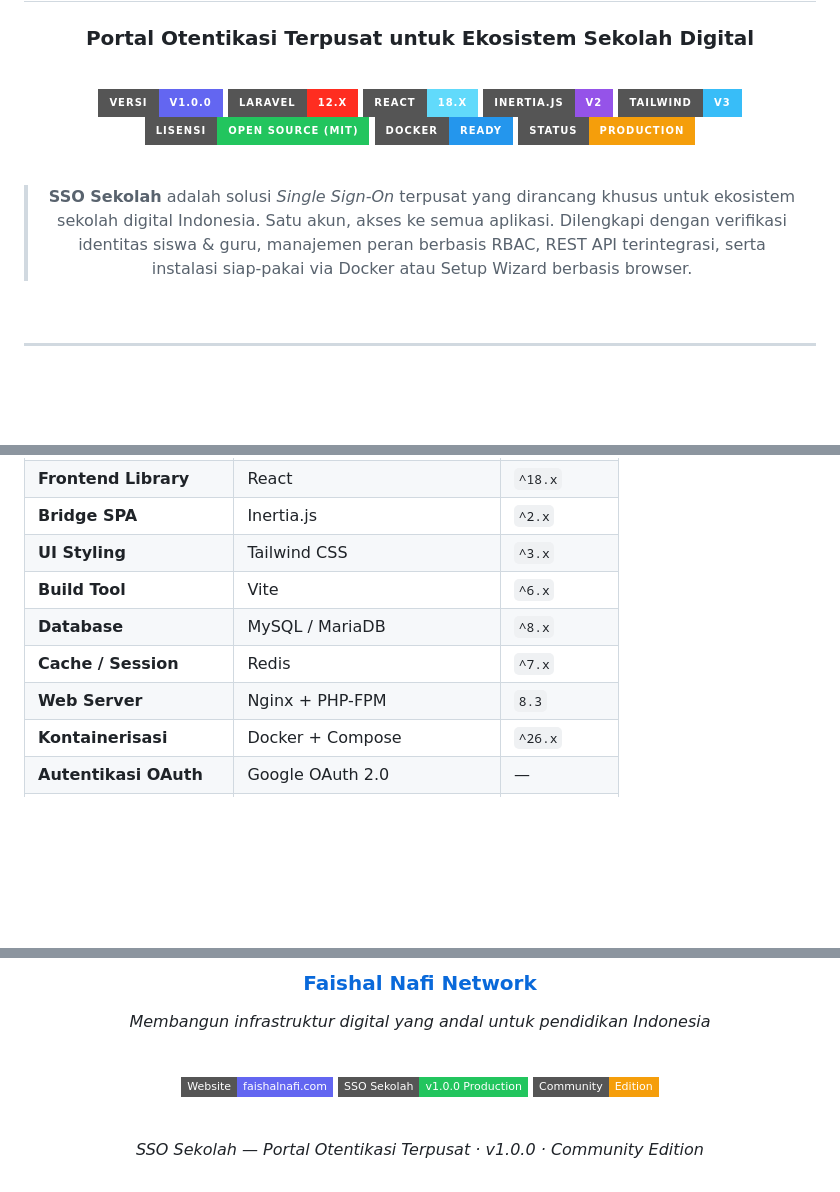
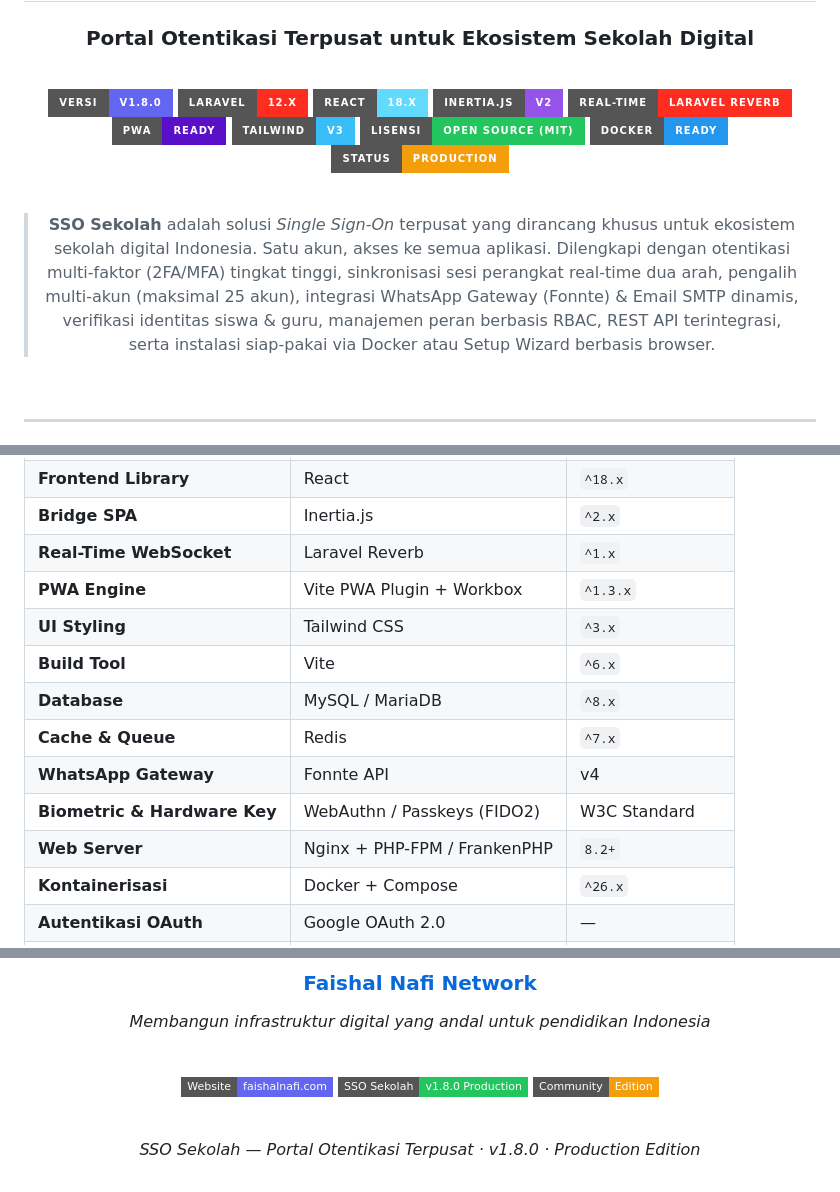
Before and after one commit to faishalnafi/Kredensia-SSO, a Markdown page: README.md, 3 parts joined by grey strips. GitHub-like rendering; badges without logos; blank space fills up the shorter version.

```diff
--- a/README.md
+++ b/README.md
@@ -7,10 +7,12 @@
 
 <br/>
 
-[![Version](https://img.shields.io/badge/Versi-v1.0.0-6366f1?style=for-the-badge&logo=git&logoColor=white)](https://github.com/faishalnafi/sso-sekolah)
+[![Version](https://img.shields.io/badge/Versi-v1.8.0-6366f1?style=for-the-badge&logo=git&logoColor=white)](https://github.com/faishalnafi/sso-sekolah-monolith)
 [![Laravel](https://img.shields.io/badge/Laravel-12.x-FF2D20?style=for-the-badge&logo=laravel&logoColor=white)](https://laravel.com)
 [![React](https://img.shields.io/badge/React-18.x-61DAFB?style=for-the-badge&logo=react&logoColor=black)](https://react.dev)
 [![Inertia](https://img.shields.io/badge/Inertia.js-v2-9553E9?style=for-the-badge)](https://inertiajs.com)
+[![WebSocket](https://img.shields.io/badge/Real--Time-Laravel%20Reverb-ff2d20?style=for-the-badge&logo=laravel&logoColor=white)](https://laravel.com/docs/reverb)
+[![PWA](https://img.shields.io/badge/PWA-Ready-5A0FC8?style=for-the-badge&logo=pwa&logoColor=white)](.)
 [![Tailwind CSS](https://img.shields.io/badge/Tailwind-v3-38BDF8?style=for-the-badge&logo=tailwindcss&logoColor=white)](https://tailwindcss.com)
 [![License](https://img.shields.io/badge/Lisensi-Open%20Source%20(MIT)-22c55e?style=for-the-badge&logo=opensourceinitiative&logoColor=white)](./LICENSE)
 [![Docker](https://img.shields.io/badge/Docker-Ready-2496ED?style=for-the-badge&logo=docker&logoColor=white)](./docker-compose.yml)
@@ -18,7 +20,7 @@
 
 <br/>
 
-> **SSO Sekolah** adalah solusi *Single Sign-On* terpusat yang dirancang khusus untuk ekosistem sekolah digital Indonesia. Satu akun, akses ke semua aplikasi. Dilengkapi dengan verifikasi identitas siswa & guru, manajemen peran berbasis RBAC, REST API terintegrasi, serta instalasi siap-pakai via Docker atau Setup Wizard berbasis browser.
+> **SSO Sekolah** adalah solusi *Single Sign-On* terpusat yang dirancang khusus untuk ekosistem sekolah digital Indonesia. Satu akun, akses ke semua aplikasi. Dilengkapi dengan otentikasi multi-faktor (2FA/MFA) tingkat tinggi, sinkronisasi sesi perangkat real-time dua arah, pengalih multi-akun (maksimal 25 akun), integrasi WhatsApp Gateway (Fonnte) & Email SMTP dinamis, verifikasi identitas siswa & guru, manajemen peran berbasis RBAC, REST API terintegrasi, serta instalasi siap-pakai via Docker atau Setup Wizard berbasis browser.
 
 <br/>
 
@@ -112,10 +112,14 @@ Desain **mobile-first** yang sempurna di semua ukuran layar — dari smartphone
 | **Frontend Library** | React | `^18.x` |
 | **Bridge SPA** | Inertia.js | `^2.x` |
+| **Real-Time WebSocket** | Laravel Reverb | `^1.x` |
+| **PWA Engine** | Vite PWA Plugin + Workbox | `^1.3.x` |
 | **UI Styling** | Tailwind CSS | `^3.x` |
 | **Build Tool** | Vite | `^6.x` |
 | **Database** | MySQL / MariaDB | `^8.x` |
-| **Cache / Session** | Redis | `^7.x` |
-| **Web Server** | Nginx + PHP-FPM | `8.3` |
+| **Cache & Queue** | Redis | `^7.x` |
+| **WhatsApp Gateway** | Fonnte API | v4 |
+| **Biometric & Hardware Key** | WebAuthn / Passkeys (FIDO2) | W3C Standard |
+| **Web Server** | Nginx + PHP-FPM / FrankenPHP | `8.2+` |
 | **Kontainerisasi** | Docker + Compose | `^26.x` |
 | **Autentikasi OAuth** | Google OAuth 2.0 | — |
 | **Proteksi Bot** | Google reCAPTCHA Enterprise | v3 Invisible |
@@ -418,11 +422,11 @@ Dibuat dengan ❤️ oleh
 <br/>
 
 [![Website](https://img.shields.io/badge/Website-faishalnafi.com-6366f1?style=flat-square&logo=globe&logoColor=white)](https://faishalnafi.com)
-[![Version](https://img.shields.io/badge/SSO%20Sekolah-v1.0.0%20Production-22c55e?style=flat-square)](.)
+[![Version](https://img.shields.io/badge/SSO%20Sekolah-v1.8.0%20Production-22c55e?style=flat-square)](.)
 [![Community Edition](https://img.shields.io/badge/Community-Edition-f59e0b?style=flat-square&logo=opensourceinitiative&logoColor=white)](.)
 
 <br/>
 
-*SSO Sekolah — Portal Otentikasi Terpusat · v1.0.0 · Community Edition*
+*SSO Sekolah — Portal Otentikasi Terpusat · v1.8.0 · Production Edition*
 
 </div>
```
Also changed, not shown: other parts of README.md (+33 -35 lines).
